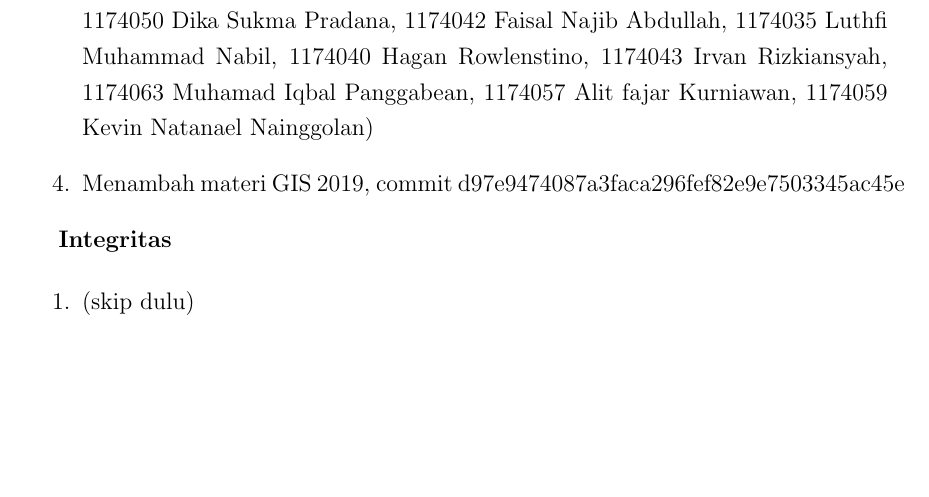
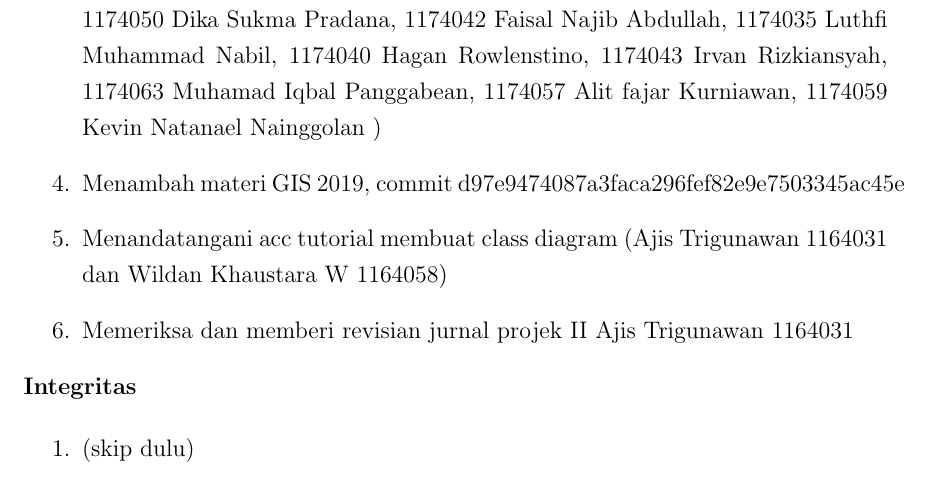
Before and after one commit to laporanirc/2019, a LaTeX thesis (main.tex, which reads section/chapter1.tex): part of page 14 of 27, cut so that both start at the same text, the shorter picture padded with empty space. Compiled offline with pdfLaTeX.

Commit message:
menambah daftar tugas harian

```diff
--- a/section/chapter1.tex
+++ b/section/chapter1.tex
@@ -107,10 +109,11 @@
 \begin{enumerate}
 \item Masuk kelas Kecerdasan Buatan
 \item Membuat repository tugas kecerdasan buatan kelas 3c
-\item Menginput nilai tugas Pemrograman III kelas 2b (1174034 Ichsan Hizman Hardy, 1174050 Dika Sukma Pradana, 1174042 Faisal Najib Abdullah, 1174035 Luthfi Muhammad Nabil, 1174040 Hagan Rowlenstino, 1174043 Irvan Rizkiansyah, 1174063 Muhamad Iqbal Panggabean, 1174057 Alit fajar Kurniawan, 1174059 Kevin Natanael Nainggolan)
+\item Menginput nilai tugas Pemrograman III kelas 2b (1174034 Ichsan Hizman Hardy, 1174050 Dika Sukma Pradana, 1174042 Faisal Najib Abdullah, 1174035 Luthfi Muhammad Nabil, 1174040 Hagan Rowlenstino, 1174043 Irvan Rizkiansyah, 1174063 Muhamad Iqbal Panggabean, 1174057 Alit fajar Kurniawan, 1174059 Kevin Natanael Nainggolan )
 \item Menambah materi GIS 2019, commit d97e9474087a3faca296fef82e9e7503345ac45e
+\item Menandatangani acc tutorial membuat class diagram (Ajis Trigunawan 1164031 dan Wildan Khaustara W 1164058)
+\item Memeriksa dan memberi revisian jurnal projek II Ajis Trigunawan 1164031
 \end{enumerate}
-
 \textbf{Integritas}
 
 \begin{enumerate}
```
Also changed, not shown: main.pdf, section/chapter1.tex (2 more changed lines).
